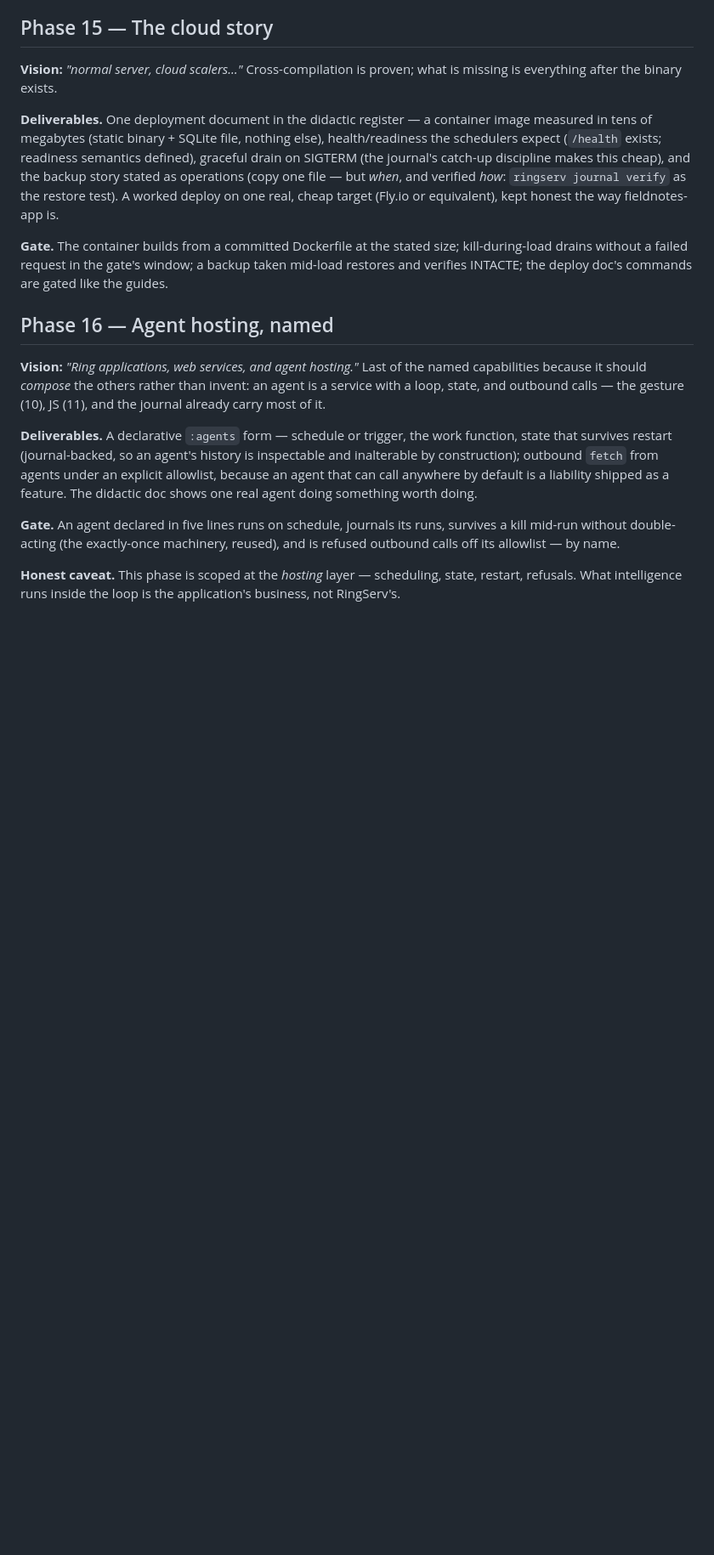
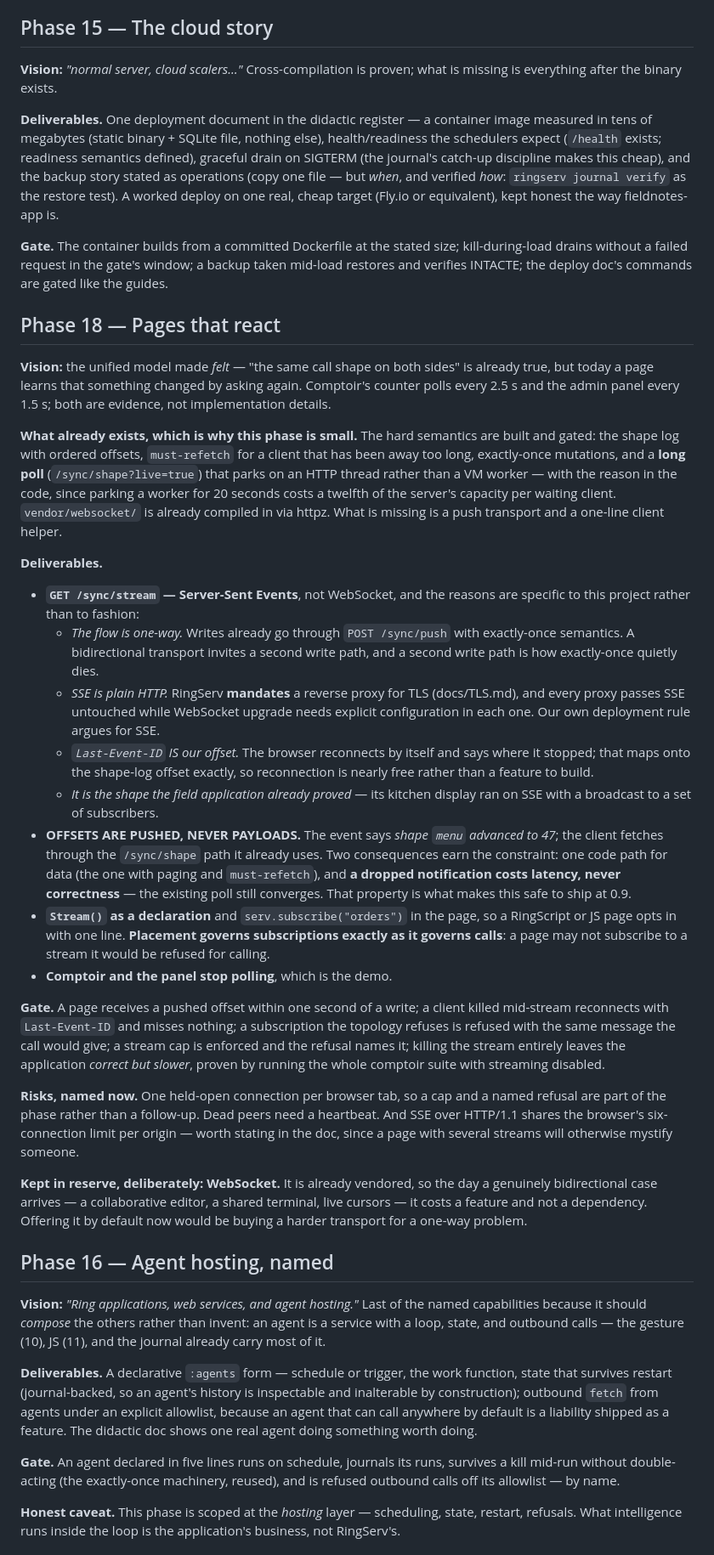
Before and after one commit to mayouni/ringserv, a Markdown page: docs/PLAN.md, the part around one of its changes. Shown at 85% size. Drawn GitHub-style; blank space fills up the shorter version.

Commit message:
Plan phase 18: pages that react, and why SSE rather than WebSocket
The author asked for reactive updates to RingScript and JS pages. Written
into the plan and placed ABOVE 16 and 17 -- numbered last because the
plan's numbers are birth order, ranked here because it is the phase that
makes the unified model FELT rather than merely correct. A page polling
every two seconds is a page whose author has to think about polling.

The phase is small because the hard half is already built and gated: the
shape log with ordered offsets, must-refetch, exactly-once mutations, and
a long poll that parks on an HTTP thread rather than a VM worker. And
vendor/websocket/ is already compiled in via httpz. What is missing is a
push transport and a one-line client helper.

SSE over WebSocket, for reasons specific to this project rather than to
fashion: the flow is ONE-WAY and a bidirectional transport invites a
second write path (which is how exactly-once quietly dies); SSE is plain
HTTP and we MANDATE a reverse proxy for TLS, which every proxy passes
untouched while WebSocket upgrade needs configuring in each one;
Last-Event-ID maps onto our shape-log offset exactly, so reconnection is
nearly free; and it is the shape the field application already proved.
WebSocket stays vendored and in reserve for the day a genuinely
bidirectional case arrives -- then it costs a feature, not a dependency.

The design decision that matters more than the transport: PUSH OFFSETS,
NEVER PAYLOADS. One code path for data, and a dropped notification costs
latency rather than correctness -- which is the property that makes this
safe to ship at 0.9, and it is in the gate.

Co-Authored-By: Claude Opus 5 <noreply@anthropic.com>

```diff
--- a/docs/PLAN.md
+++ b/docs/PLAN.md
@@ -150,6 +160,67 @@ kill-during-load drains without a failed request in the gate's window; a
 backup taken mid-load restores and verifies INTACTE; the deploy doc's commands
 are gated like the guides.
 
+## Phase 18 — Pages that react
+
+**Vision:** the unified model made *felt* — "the same call shape on both
+sides" is already true, but today a page learns that something changed by
+asking again. Comptoir's counter polls every 2.5 s and the admin panel every
+1.5 s; both are evidence, not implementation details.
+
+**What already exists, which is why this phase is small.** The hard
+semantics are built and gated: the shape log with ordered offsets,
+`must-refetch` for a client that has been away too long, exactly-once
+mutations, and a **long poll** (`/sync/shape?live=true`) that parks on an
+HTTP thread rather than a VM worker — with the reason in the code, since
+parking a worker for 20 seconds costs a twelfth of the server's capacity per
+waiting client. `vendor/websocket/` is already compiled in via httpz. What
+is missing is a push transport and a one-line client helper.
+
+**Deliverables.**
+- **`GET /sync/stream` — Server-Sent Events**, not WebSocket, and the
+  reasons are specific to this project rather than to fashion:
+  - *The flow is one-way.* Writes already go through `POST /sync/push` with
+    exactly-once semantics. A bidirectional transport invites a second write
+    path, and a second write path is how exactly-once quietly dies.
+  - *SSE is plain HTTP.* RingServ **mandates** a reverse proxy for TLS
+    (docs/TLS.md), and every proxy passes SSE untouched while WebSocket
+    upgrade needs explicit configuration in each one. Our own deployment
+    rule argues for SSE.
+  - *`Last-Event-ID` IS our offset.* The browser reconnects by itself and
+    says where it stopped; that maps onto the shape-log offset exactly, so
+    reconnection is nearly free rather than a feature to build.
+  - *It is the shape the field application already proved* — its kitchen
+    display ran on SSE with a broadcast to a set of subscribers.
+- **OFFSETS ARE PUSHED, NEVER PAYLOADS.** The event says *shape `menu`
+  advanced to 47*; the client fetches through the `/sync/shape` path it
+  already uses. Two consequences earn the constraint: one code path for data
+  (the one with paging and `must-refetch`), and **a dropped notification
+  costs latency, never correctness** — the existing poll still converges.
+  That property is what makes this safe to ship at 0.9.
+- **`Stream()` as a declaration** and `serv.subscribe("orders")` in the
+  page, so a RingScript or JS page opts in with one line. **Placement
+  governs subscriptions exactly as it governs calls**: a page may not
+  subscribe to a stream it would be refused for calling.
+- **Comptoir and the panel stop polling**, which is the demo.
+
+**Gate.** A page receives a pushed offset within one second of a write; a
+client killed mid-stream reconnects with `Last-Event-ID` and misses nothing;
+a subscription the topology refuses is refused with the same message the
+call would give; a stream cap is enforced and the refusal names it; killing
+the stream entirely leaves the application *correct but slower*, proven by
+running the whole comptoir suite with streaming disabled.
+
+**Risks, named now.** One held-open connection per browser tab, so a cap and
+a named refusal are part of the phase rather than a follow-up. Dead peers
+need a heartbeat. And SSE over HTTP/1.1 shares the browser's six-connection
+limit per origin — worth stating in the doc, since a page with several
+streams will otherwise mystify someone.
+
+**Kept in reserve, deliberately: WebSocket.** It is already vendored, so the
+day a genuinely bidirectional case arrives — a collaborative editor, a shared
+terminal, live cursors — it costs a feature and not a dependency. Offering it
+by default now would be buying a harder transport for a one-way problem.
+
 ## Phase 16 — Agent hosting, named
 
 **Vision:** *"Ring applications, web services, and agent hosting."* Last of
```
Also changed, not shown: other parts of docs/PLAN.md (+19 -0 lines).
